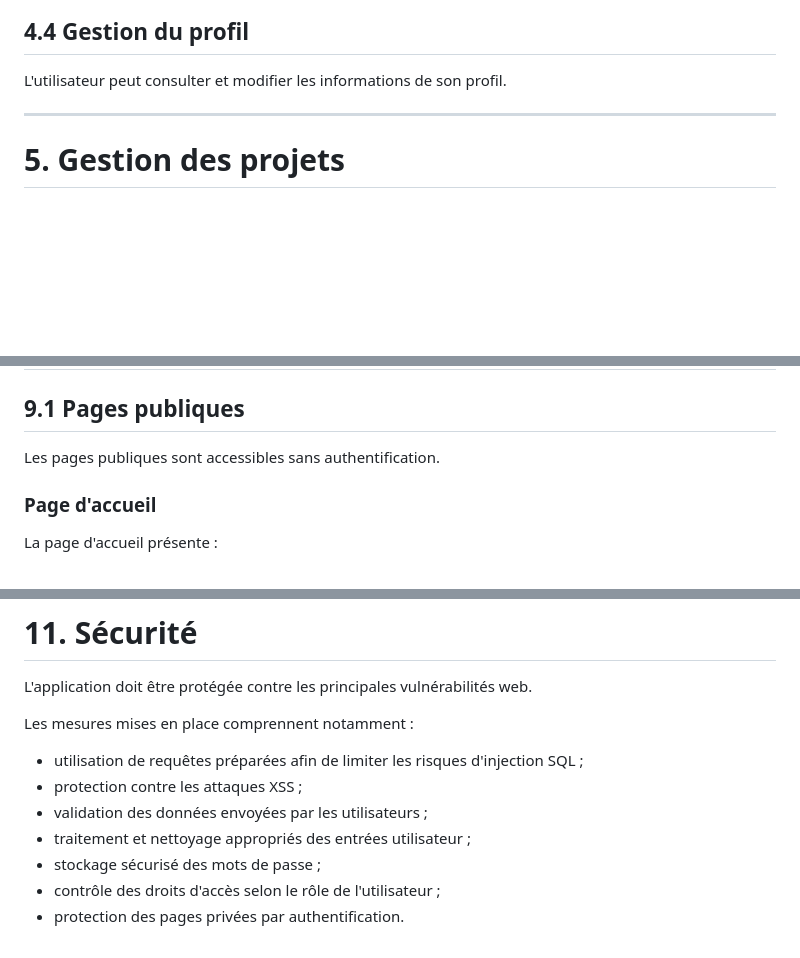
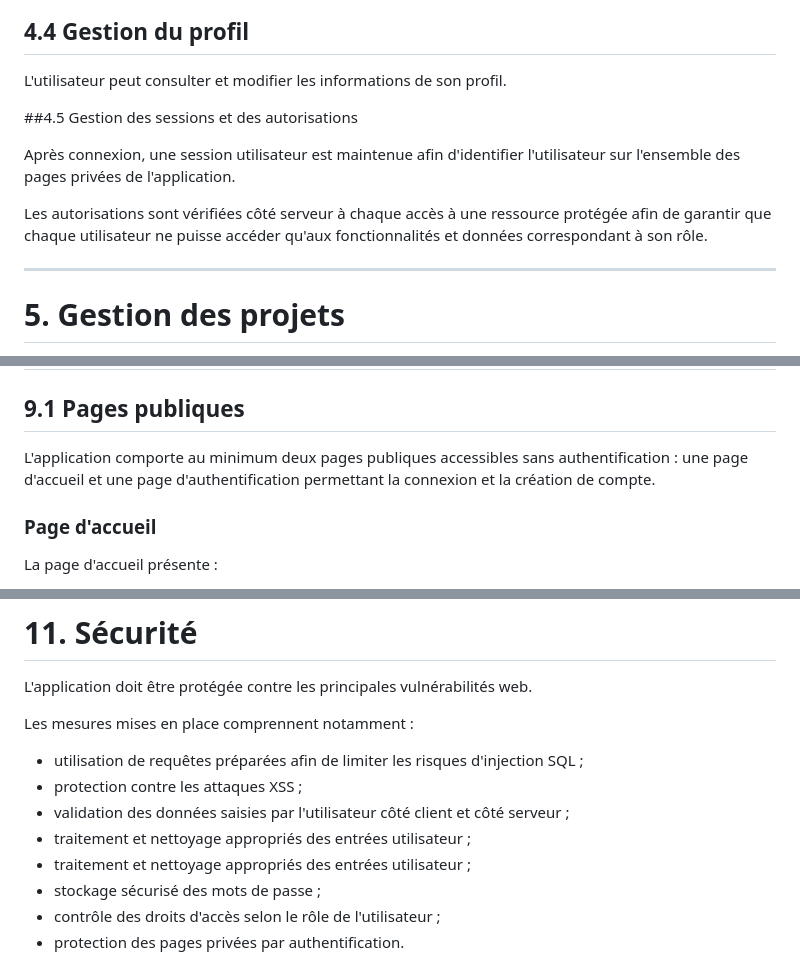
Before and after one commit to krmsln/progserv2-projetlibre_tess_kerem, a Markdown page: cahier-des-charges/README.md, 3 parts joined by grey strips. Rendered like a GitHub page; blank space fills up the shorter version.

```diff
--- a/cahier-des-charges/README.md
+++ b/cahier-des-charges/README.md
@@ -144,6 +144,12 @@ L'utilisateur peut se déconnecter à tout moment.
 
 L'utilisateur peut consulter et modifier les informations de son profil.
 
+##4.5 Gestion des sessions et des autorisations
+
+Après connexion, une session utilisateur est maintenue afin d'identifier l'utilisateur sur l'ensemble des pages privées de l'application.
+
+Les autorisations sont vérifiées côté serveur à chaque accès à une ressource protégée afin de garantir que chaque utilisateur ne puisse accéder qu'aux fonctionnalités et données correspondant à son rôle.
+
 ---
 
 # 5. Gestion des projets
@@ -275,7 +281,7 @@ Les e-mails sont envoyés directement depuis l'application.
 
 ## 9.1 Pages publiques
 
-Les pages publiques sont accessibles sans authentification.
+L'application comporte au minimum deux pages publiques accessibles sans authentification : une page d'accueil et une page d'authentification permettant la connexion et la création de compte.
 
 ### Page d'accueil
 
@@ -388,7 +394,8 @@ Les mesures mises en place comprennent notamment :
 
 - utilisation de requêtes préparées afin de limiter les risques d'injection SQL ;
 - protection contre les attaques XSS ;
-- validation des données envoyées par les utilisateurs ;
+- validation des données saisies par l'utilisateur côté client et côté serveur ;
+- traitement et nettoyage appropriés des entrées utilisateur ;
 - traitement et nettoyage appropriés des entrées utilisateur ;
 - stockage sécurisé des mots de passe ;
 - contrôle des droits d'accès selon le rôle de l'utilisateur ;
```
Also changed, not shown: other parts of cahier-des-charges/README.md (+2 -2 lines).
